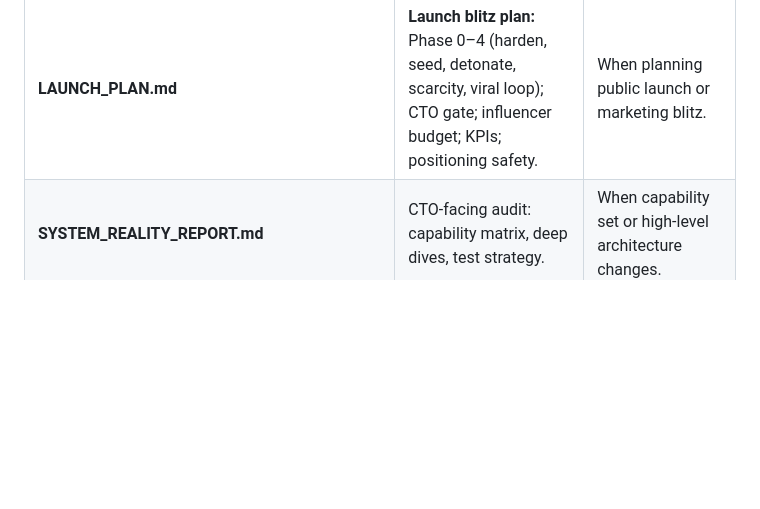
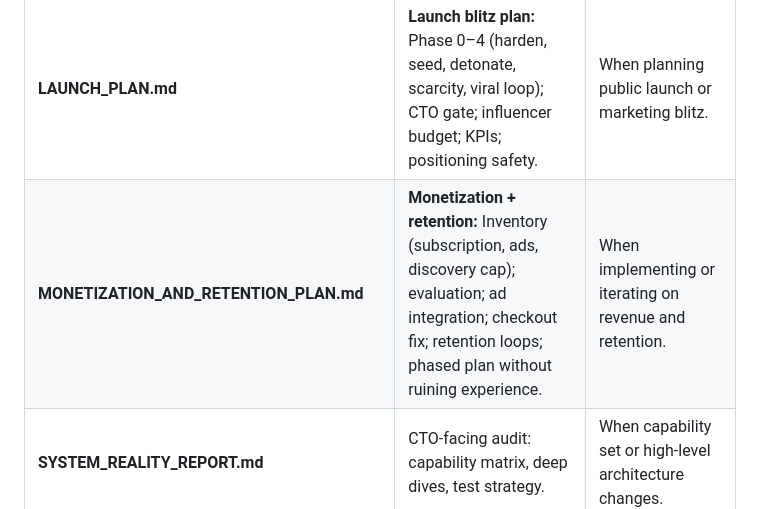
Before and after one commit to cconnickcc-blvckshell/Shhh, a Markdown page: docs/README.md, the part around the change. GitHub-like rendering; blank space fills up the shorter version.

```diff
--- a/docs/README.md
+++ b/docs/README.md
@@ -29,6 +29,7 @@ Use this index to keep scope when working on the codebase. **Docs are aligned wi
 | **SCOPE_PIVOT_TODO.md** | **Scope when pivoting:** done vs remaining by tier; full remaining list with ID, action, where. | When switching tasks or returning to implementation. |
 | **SOFT_LAUNCH_WEB_PLAN.md** | **Web soft launch:** one codebase, sidebar on web, entry shell, layout constraint, trust signals. Phases 1–4 (post–CTO review). | When doing web-first soft launch or web layout. |
 | **LAUNCH_PLAN.md** | **Launch blitz plan:** Phase 0–4 (harden, seed, detonate, scarcity, viral loop); CTO gate; influencer budget; KPIs; positioning safety. | When planning public launch or marketing blitz. |
+| **MONETIZATION_AND_RETENTION_PLAN.md** | **Monetization + retention:** Inventory (subscription, ads, discovery cap); evaluation; ad integration; checkout fix; retention loops; phased plan without ruining experience. | When implementing or iterating on revenue and retention. |
 | **SYSTEM_REALITY_REPORT.md** | CTO-facing audit: capability matrix, deep dives, test strategy. | When capability set or high-level architecture changes. |
 | **SYSTEM_REALITY_REPORT_APPENDICES.md** | Full route matrix (method, path, auth, tier, file); schema/migrations; threat model. | When adding or changing any route: update Appendix A. |
 | **GAME_CHANGER_ROADMAP.md** | Prioritized backlog of game-changer ideas; themed phases. Progress and "Implemented" list. | When picking or implementing a game-changer; update after build. |
```
Also changed, not shown: docs/MONETIZATION_AND_RETENTION_PLAN.md (added, +345 -0 lines).
